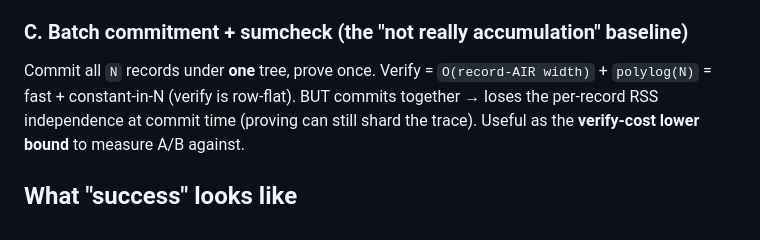
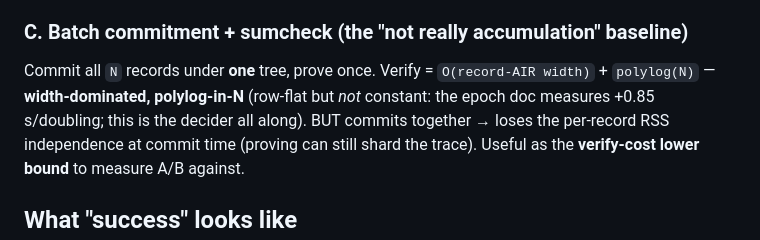
Before and after one commit to saholmes/stark-stir-swarm, a Markdown page: docs/accumulation-recursion.md, the part around the change. GitHub-like rendering.

```diff
--- a/docs/accumulation-recursion.md
+++ b/docs/accumulation-recursion.md
@@ -53,7 +53,8 @@ native openings + one arithmetic check — again no in-circuit FRI-verify.
 
 ### C. Batch commitment + sumcheck (the "not really accumulation" baseline)
 Commit all `N` records under **one** tree, prove once. Verify = `O(record-AIR width)` +
-`polylog(N)` = fast + constant-in-N (verify is row-flat). BUT commits together → loses
+`polylog(N)` — **width-dominated, polylog-in-N** (row-flat but *not* constant: the epoch doc
+measures +0.85 s/doubling; this is the decider all along). BUT commits together → loses
 the per-record RSS independence at commit time (proving can still shard the trace).
 Useful as the **verify-cost lower bound** to measure A/B against.
 
```
Also changed, not shown: docs/dns-epoch-nist-level-splits.md (+12 -9 lines).
